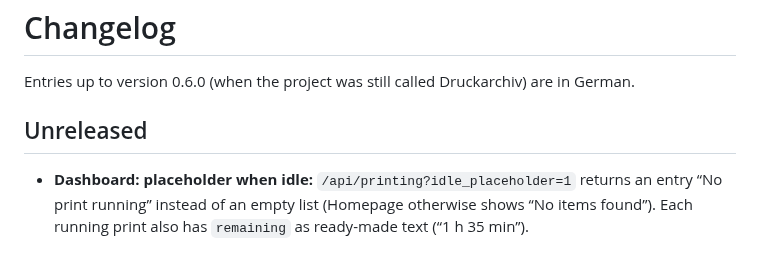
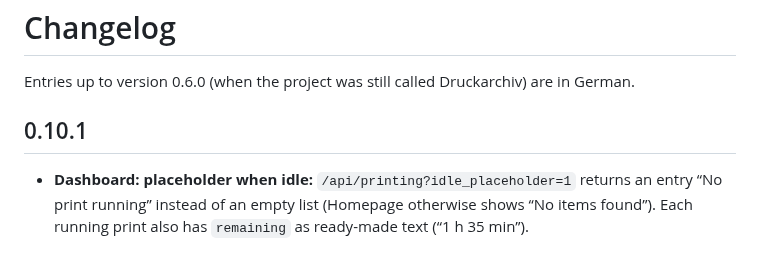
Before and after one commit to Schnuecks/plateshelf, a Markdown page: CHANGELOG.md, the part around the change. GitHub-like rendering.

Commit message:
Version 0.10.1

```diff
--- a/CHANGELOG.md
+++ b/CHANGELOG.md
@@ -2,7 +2,7 @@
 
 Entries up to version 0.6.0 (when the project was still called Druckarchiv) are in German.
 
-## Unreleased
+## 0.10.1
 
 - **Dashboard: placeholder when idle:** `/api/printing?idle_placeholder=1` returns an entry
   “No print running” instead of an empty list (Homepage otherwise shows “No items found”).
```
